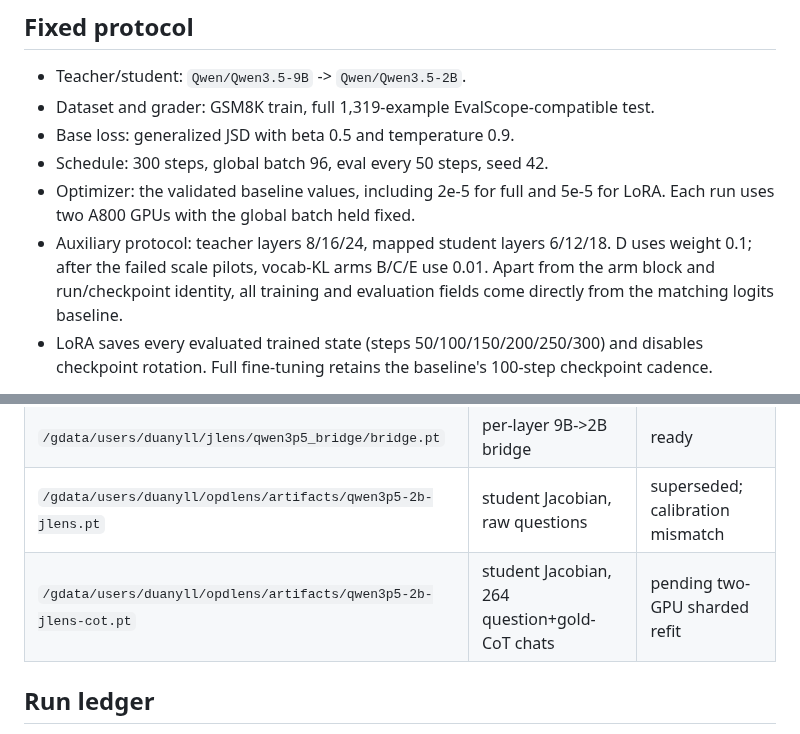
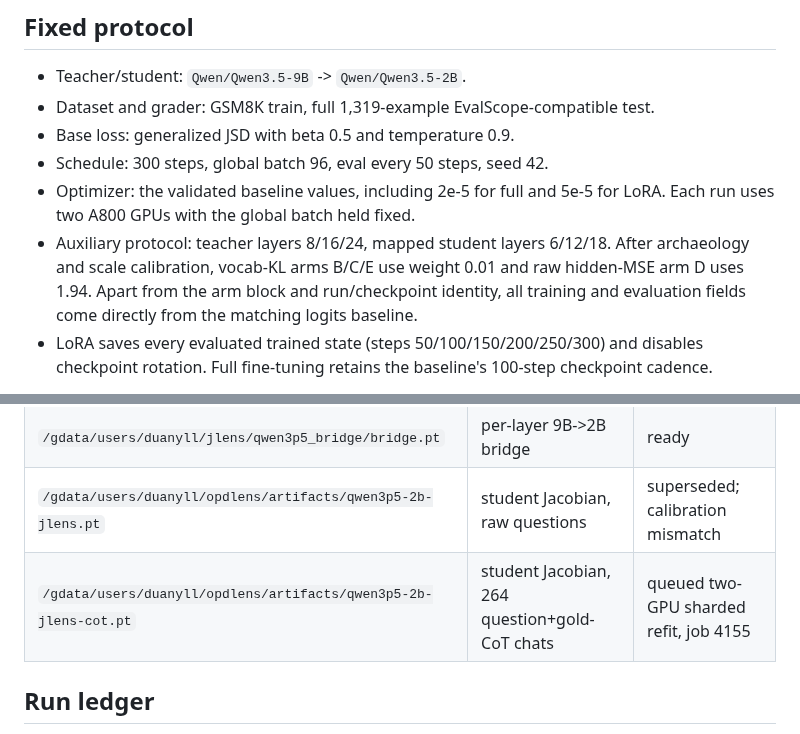
Before and after one commit to Duanyll/opdlens, a Markdown page: docs/experiments/bcde-round1.md, 2 parts joined by grey strips. GitHub-like rendering.

```diff
--- a/docs/experiments/bcde-round1.md
+++ b/docs/experiments/bcde-round1.md
@@ -14,7 +14,8 @@ not change the model family mid-matrix.
 - Optimizer: the validated baseline values, including 2e-5 for full and 5e-5 for
   LoRA. Each run uses two A800 GPUs with the global batch held fixed.
 - Auxiliary protocol: teacher layers 8/16/24, mapped student layers 6/12/18.
-  D uses weight 0.1; after the failed scale pilots, vocab-KL arms B/C/E use 0.01.
+  After archaeology and scale calibration, vocab-KL arms B/C/E use weight 0.01
+  and raw hidden-MSE arm D uses 1.94.
   Apart from the arm block and run/checkpoint identity, all training and evaluation
   fields come directly from the matching logits baseline.
 - LoRA saves every evaluated trained state (steps 50/100/150/200/250/300) and
@@ -31,7 +32,7 @@ The reference curves are `logits-full`: 0.7491 / 0.8165 / 0.8332 / 0.8256 and
 | `/gdata/users/duanyll/jlens/qwen3p5_9b_v2/lens.pt` | teacher Jacobian, 264 prompts | ready |
 | `/gdata/users/duanyll/jlens/qwen3p5_bridge/bridge.pt` | per-layer 9B->2B bridge | ready |
 | `/gdata/users/duanyll/opdlens/artifacts/qwen3p5-2b-jlens.pt` | student Jacobian, raw questions | superseded; calibration mismatch |
-| `/gdata/users/duanyll/opdlens/artifacts/qwen3p5-2b-jlens-cot.pt` | student Jacobian, 264 question+gold-CoT chats | pending two-GPU sharded refit |
+| `/gdata/users/duanyll/opdlens/artifacts/qwen3p5-2b-jlens-cot.pt` | student Jacobian, 264 question+gold-CoT chats | queued two-GPU sharded refit, job 4155 |
 
 ## Run ledger
 
```
Also changed, not shown: other parts of docs/experiments/bcde-round1.md (+44 -8 lines).
